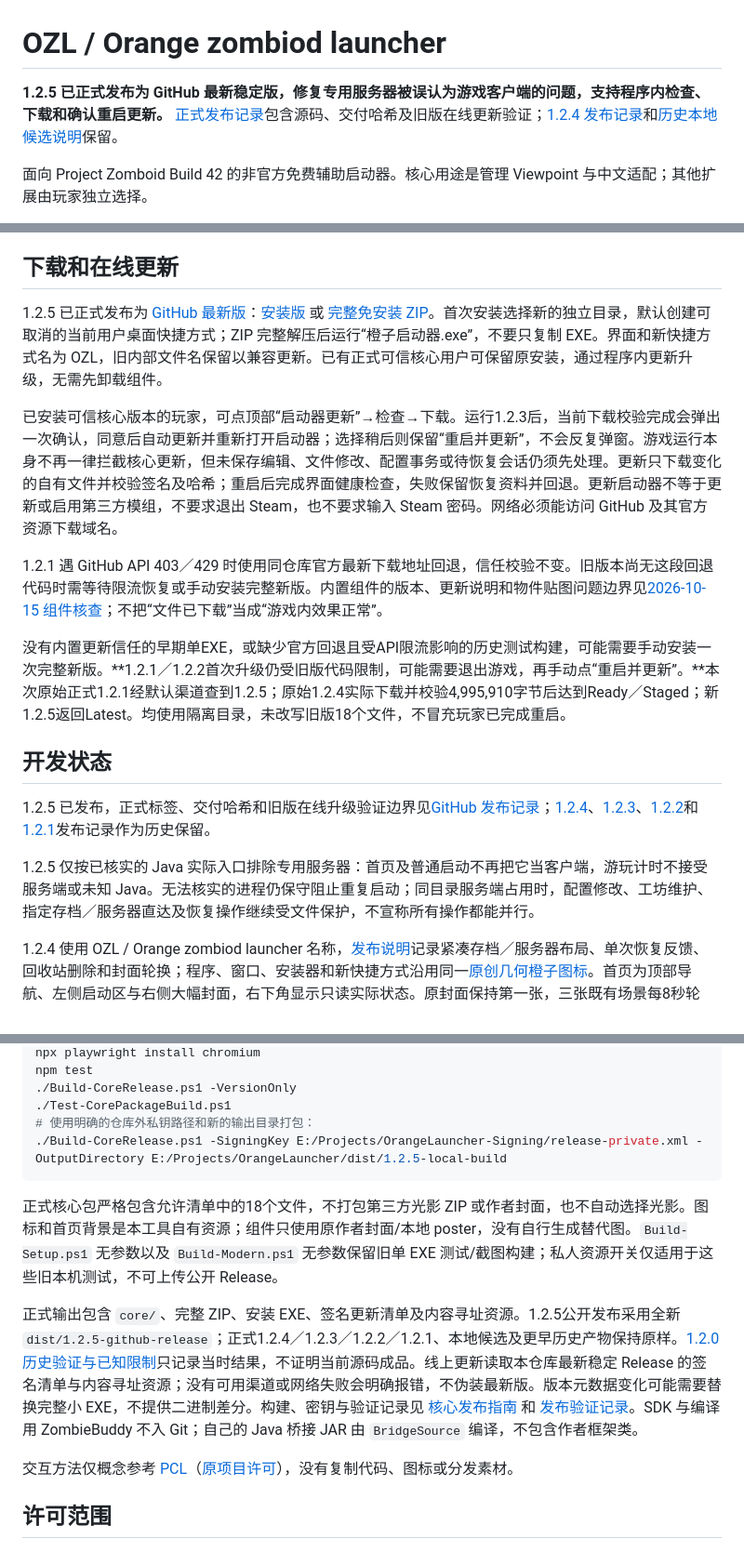
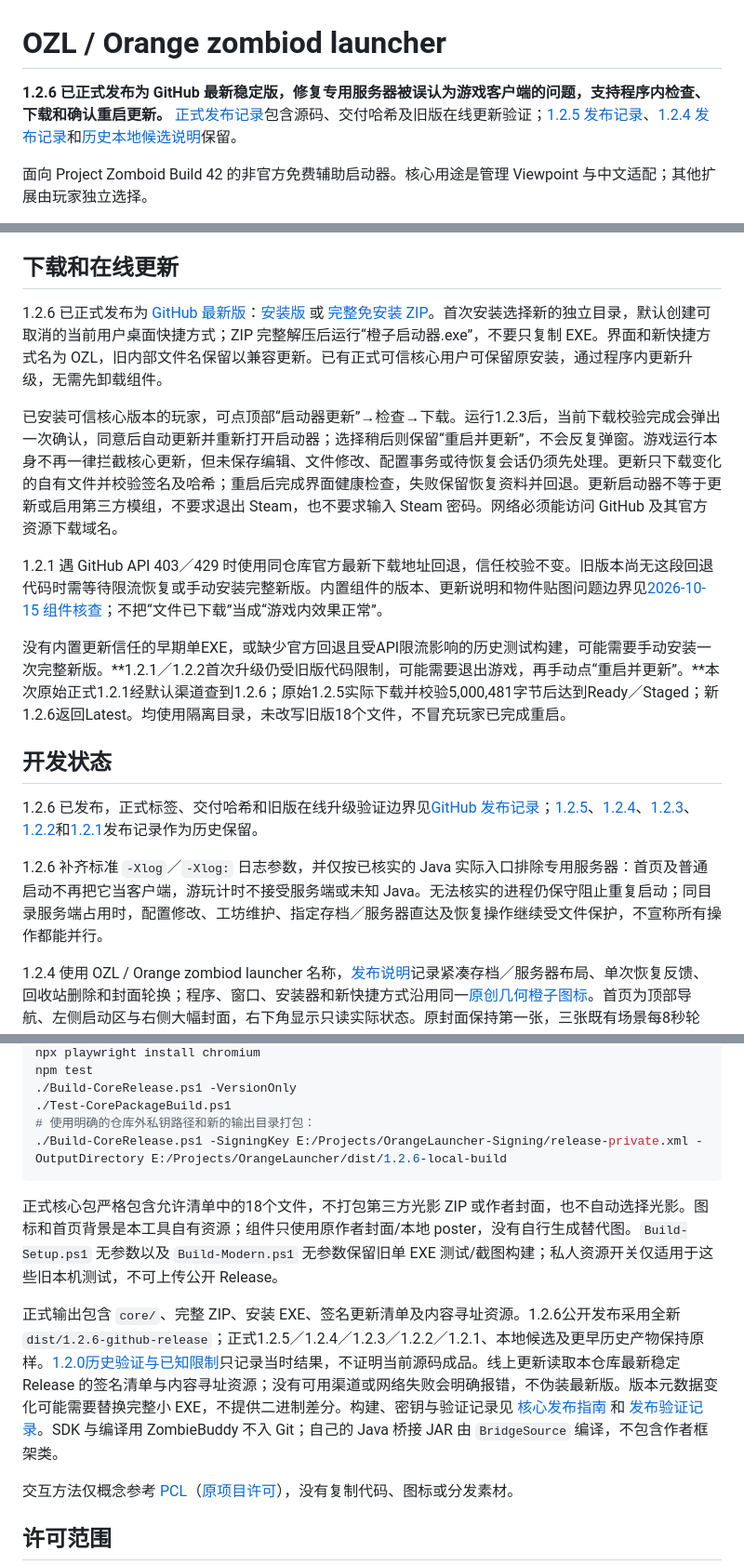
Before and after one commit to LiuDaCheng666/orange-zomboid-launcher, a Markdown page: README.md, 3 parts joined by grey strips. Shown at 93% size. GitHub-like rendering.

Commit message:
docs: record Xlog hotfix release and verified 1.2.5 online upgrade

````diff
--- a/README.md
+++ b/README.md
@@ -1,6 +1,6 @@
 # OZL / Orange zombiod launcher
 
-**1.2.5 已正式发布为 GitHub 最新稳定版，修复专用服务器被误认为游戏客户端的问题，支持程序内检查、下载和确认重启更新。** [正式发布记录](docs/releases/1.2.5-github-release.md)包含源码、交付哈希及旧版在线更新验证；[1.2.4 发布记录](docs/releases/1.2.4-github-release.md)和[历史本地候选说明](docs/releases/1.2.4-local-candidate.md)保留。
+**1.2.6 已正式发布为 GitHub 最新稳定版，修复专用服务器被误认为游戏客户端的问题，支持程序内检查、下载和确认重启更新。** [正式发布记录](docs/releases/1.2.6-github-release.md)包含源码、交付哈希及旧版在线更新验证；[1.2.5 发布记录](docs/releases/1.2.5-github-release.md)、[1.2.4 发布记录](docs/releases/1.2.4-github-release.md)和[历史本地候选说明](docs/releases/1.2.4-local-candidate.md)保留。
 
 面向 Project Zomboid Build 42 的非官方免费辅助启动器。核心用途是管理 Viewpoint 与中文适配；其他扩展由玩家独立选择。
 
@@ -16,19 +16,19 @@
 
 ## 下载和在线更新
 
-1.2.5 已正式发布为 [GitHub 最新版](https://github.com/LiuDaCheng666/orange-zomboid-launcher/releases/tag/v1.2.5)：[安装版](https://github.com/LiuDaCheng666/orange-zomboid-launcher/releases/download/v1.2.5/orange-launcher-setup-v1.2.5.exe) 或 [完整免安装 ZIP](https://github.com/LiuDaCheng666/orange-zomboid-launcher/releases/download/v1.2.5/orange-launcher-v1.2.5-win-x64.zip)。首次安装选择新的独立目录，默认创建可取消的当前用户桌面快捷方式；ZIP 完整解压后运行“橙子启动器.exe”，不要只复制 EXE。界面和新快捷方式名为 OZL，旧内部文件名保留以兼容更新。已有正式可信核心用户可保留原安装，通过程序内更新升级，无需先卸载组件。
+1.2.6 已正式发布为 [GitHub 最新版](https://github.com/LiuDaCheng666/orange-zomboid-launcher/releases/tag/v1.2.6)：[安装版](https://github.com/LiuDaCheng666/orange-zomboid-launcher/releases/download/v1.2.6/orange-launcher-setup-v1.2.6.exe) 或 [完整免安装 ZIP](https://github.com/LiuDaCheng666/orange-zomboid-launcher/releases/download/v1.2.6/orange-launcher-v1.2.6-win-x64.zip)。首次安装选择新的独立目录，默认创建可取消的当前用户桌面快捷方式；ZIP 完整解压后运行“橙子启动器.exe”，不要只复制 EXE。界面和新快捷方式名为 OZL，旧内部文件名保留以兼容更新。已有正式可信核心用户可保留原安装，通过程序内更新升级，无需先卸载组件。
 
 已安装可信核心版本的玩家，可点顶部“启动器更新”→检查→下载。运行1.2.3后，当前下载校验完成会弹出一次确认，同意后自动更新并重新打开启动器；选择稍后则保留“重启并更新”，不会反复弹窗。游戏运行本身不再一律拦截核心更新，但未保存编辑、文件修改、配置事务或待恢复会话仍须先处理。更新只下载变化的自有文件并校验签名及哈希；重启后完成界面健康检查，失败保留恢复资料并回退。更新启动器不等于更新或启用第三方模组，不要求退出 Steam，也不要求输入 Steam 密码。网络必须能访问 GitHub 及其官方资源下载域名。
 
 1.2.1 遇 GitHub API 403／429 时使用同仓库官方最新下载地址回退，信任校验不变。旧版本尚无这段回退代码时需等待限流恢复或手动安装完整新版。内置组件的版本、更新说明和物件贴图问题边界见[2026-10-15 组件核查](docs/releases/2026-10-15-component-compatibility-audit.md)；不把“文件已下载”当成“游戏内效果正常”。
 
-没有内置更新信任的早期单EXE，或缺少官方回退且受API限流影响的历史测试构建，可能需要手动安装一次完整新版。**1.2.1／1.2.2首次升级仍受旧版代码限制，可能需要退出游戏，再手动点“重启并更新”。**本次原始正式1.2.1经默认渠道查到1.2.5；原始1.2.4实际下载并校验4,995,910字节后达到Ready／Staged；新1.2.5返回Latest。均使用隔离目录，未改写旧版18个文件，不冒充玩家已完成重启。
+没有内置更新信任的早期单EXE，或缺少官方回退且受API限流影响的历史测试构建，可能需要手动安装一次完整新版。**1.2.1／1.2.2首次升级仍受旧版代码限制，可能需要退出游戏，再手动点“重启并更新”。**本次原始正式1.2.1经默认渠道查到1.2.6；原始1.2.5实际下载并校验5,000,481字节后达到Ready／Staged；新1.2.6返回Latest。均使用隔离目录，未改写旧版18个文件，不冒充玩家已完成重启。
 
 ## 开发状态
 
-1.2.5 已发布，正式标签、交付哈希和旧版在线升级验证边界见[GitHub 发布记录](docs/releases/1.2.5-github-release.md)；[1.2.4](docs/releases/1.2.4-github-release.md)、[1.2.3](docs/releases/1.2.3-github-release.md)、[1.2.2](docs/releases/1.2.2-github-release.md)和[1.2.1](docs/releases/1.2.1-github-release.md)发布记录作为历史保留。
+1.2.6 已发布，正式标签、交付哈希和旧版在线升级验证边界见[GitHub 发布记录](docs/releases/1.2.6-github-release.md)；[1.2.5](docs/releases/1.2.5-github-release.md)、[1.2.4](docs/releases/1.2.4-github-release.md)、[1.2.3](docs/releases/1.2.3-github-release.md)、[1.2.2](docs/releases/1.2.2-github-release.md)和[1.2.1](docs/releases/1.2.1-github-release.md)发布记录作为历史保留。
 
-1.2.5 仅按已核实的 Java 实际入口排除专用服务器：首页及普通启动不再把它当客户端，游玩计时不接受服务端或未知 Java。无法核实的进程仍保守阻止重复启动；同目录服务端占用时，配置修改、工坊维护、指定存档／服务器直达及恢复操作继续受文件保护，不宣称所有操作都能并行。
+1.2.6 补齐标准 `-Xlog`／`-Xlog:` 日志参数，并仅按已核实的 Java 实际入口排除专用服务器：首页及普通启动不再把它当客户端，游玩计时不接受服务端或未知 Java。无法核实的进程仍保守阻止重复启动；同目录服务端占用时，配置修改、工坊维护、指定存档／服务器直达及恢复操作继续受文件保护，不宣称所有操作都能并行。
 
 1.2.4 使用 OZL / Orange zombiod launcher 名称，[发布说明](docs/releases/1.2.4-release-notes.md)记录紧凑存档／服务器布局、单次恢复反馈、回收站删除和封面轮换；程序、窗口、安装器和新快捷方式沿用同一[原创几何橙子图标](docs/assets/icon-123/README.md)。首页为顶部导航、左侧启动区与右侧大幅封面，右下角显示只读实际状态。原封面保持第一张，三张既有场景每8秒轮换，可暂停固定；候选及来源说明见[封面候选](docs/assets/cover-candidates/README.md)。
 
@@ -55,12 +55,12 @@ npm test
 ./Build-CoreRelease.ps1 -VersionOnly
 ./Test-CorePackageBuild.ps1
 # 使用明确的仓库外私钥路径和新的输出目录打包：
-./Build-CoreRelease.ps1 -SigningKey E:/Projects/OrangeLauncher-Signing/release-private.xml -OutputDirectory E:/Projects/OrangeLauncher/dist/1.2.5-local-build
+./Build-CoreRelease.ps1 -SigningKey E:/Projects/OrangeLauncher-Signing/release-private.xml -OutputDirectory E:/Projects/OrangeLauncher/dist/1.2.6-local-build
 ```
 
 正式核心包严格包含允许清单中的18个文件，不打包第三方光影 ZIP 或作者封面，也不自动选择光影。图标和首页背景是本工具自有资源；组件只使用原作者封面/本地 poster，没有自行生成替代图。`Build-Setup.ps1` 无参数以及 `Build-Modern.ps1` 无参数保留旧单 EXE 测试/截图构建；私人资源开关仅适用于这些旧本机测试，不可上传公开 Release。
 
-正式输出包含 `core/`、完整 ZIP、安装 EXE、签名更新清单及内容寻址资源。1.2.5公开发布采用全新 `dist/1.2.5-github-release`；正式1.2.4／1.2.3／1.2.2／1.2.1、本地候选及更早历史产物保持原样。[1.2.0历史验证与已知限制](docs/releases/1.2.0-final-verification.md)只记录当时结果，不证明当前源码成品。线上更新读取本仓库最新稳定 Release 的签名清单与内容寻址资源；没有可用渠道或网络失败会明确报错，不伪装最新版。版本元数据变化可能需要替换完整小 EXE，不提供二进制差分。构建、密钥与验证记录见 [核心发布指南](docs/core-release.md) 和 [发布验证记录](docs/core-release-verification.md)。SDK 与编译用 ZombieBuddy 不入 Git；自己的 Java 桥接 JAR 由 `BridgeSource` 编译，不包含作者框架类。
+正式输出包含 `core/`、完整 ZIP、安装 EXE、签名更新清单及内容寻址资源。1.2.6公开发布采用全新 `dist/1.2.6-github-release`；正式1.2.5／1.2.4／1.2.3／1.2.2／1.2.1、本地候选及更早历史产物保持原样。[1.2.0历史验证与已知限制](docs/releases/1.2.0-final-verification.md)只记录当时结果，不证明当前源码成品。线上更新读取本仓库最新稳定 Release 的签名清单与内容寻址资源；没有可用渠道或网络失败会明确报错，不伪装最新版。版本元数据变化可能需要替换完整小 EXE，不提供二进制差分。构建、密钥与验证记录见 [核心发布指南](docs/core-release.md) 和 [发布验证记录](docs/core-release-verification.md)。SDK 与编译用 ZombieBuddy 不入 Git；自己的 Java 桥接 JAR 由 `BridgeSource` 编译，不包含作者框架类。
 
 交互方法仅概念参考 [PCL](https://github.com/Meloong-Git/PCL)（[原项目许可](https://github.com/Meloong-Git/PCL/blob/main/LICENCE)），没有复制代码、图标或分发素材。
 
````
Also changed, not shown: docs/core-release.md (+4 -4 lines), docs/releases/1.2.6-github-release.md (added, +50 -0 lines).
